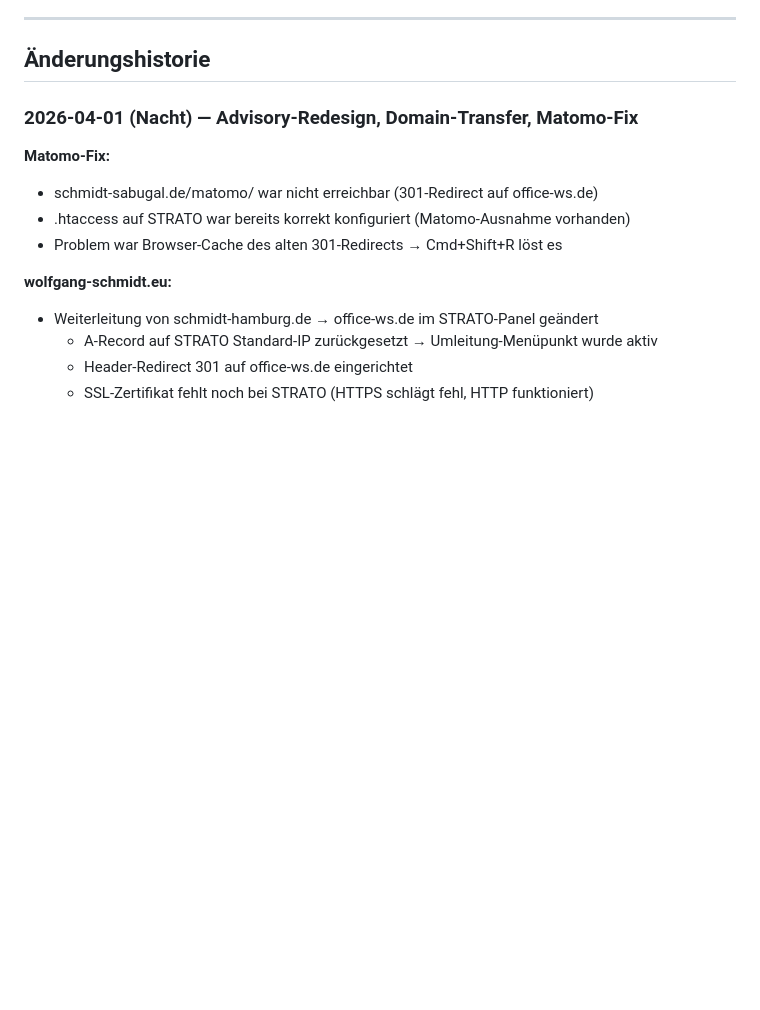
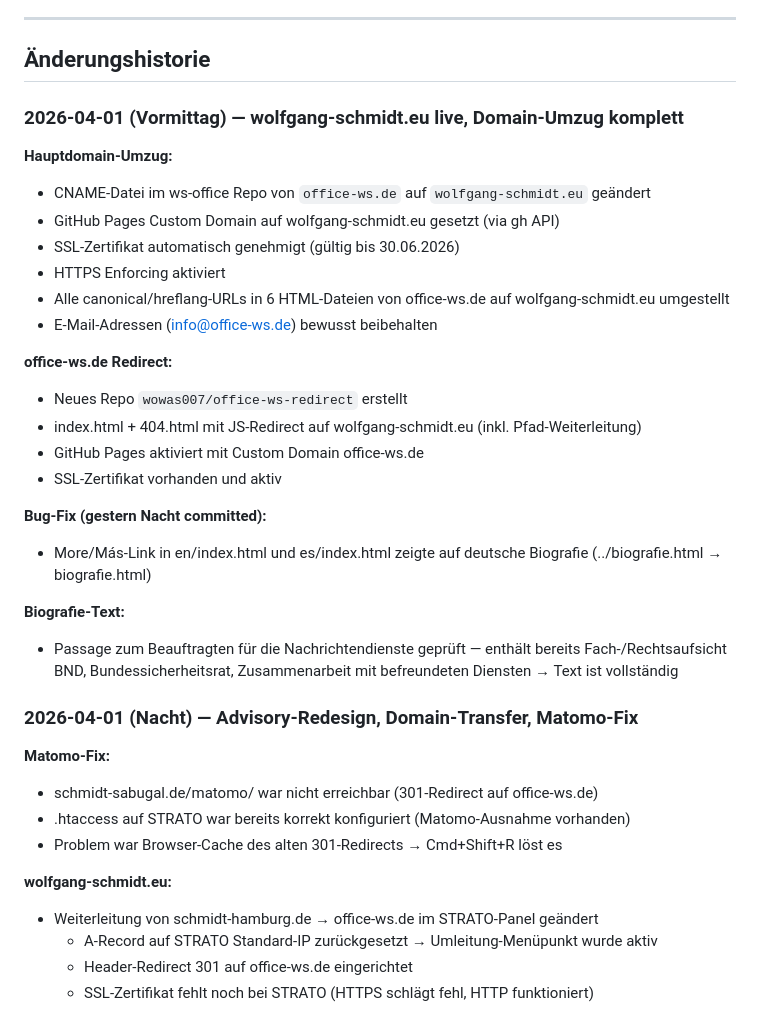
Before and after one commit to wowas007/ws-office, a Markdown page: CHANGES.md, the part around one of its changes. Drawn GitHub-style; blank space fills up the shorter version.

Commit message:
CHANGES.md: Domain-Umzug wolfgang-schmidt.eu dokumentiert

```diff
--- a/CHANGES.md
+++ b/CHANGES.md
@@ -125,6 +125,28 @@ Aktuell: `style.css?v=20260402a`, `main.js?v=20260402a`
 ---
 
 ## Änderungshistorie
+
+### 2026-04-01 (Vormittag) — wolfgang-schmidt.eu live, Domain-Umzug komplett
+
+**Hauptdomain-Umzug:**
+- CNAME-Datei im ws-office Repo von `office-ws.de` auf `wolfgang-schmidt.eu` geändert
+- GitHub Pages Custom Domain auf wolfgang-schmidt.eu gesetzt (via gh API)
+- SSL-Zertifikat automatisch genehmigt (gültig bis 30.06.2026)
+- HTTPS Enforcing aktiviert
+- Alle canonical/hreflang-URLs in 6 HTML-Dateien von office-ws.de auf wolfgang-schmidt.eu umgestellt
+- E-Mail-Adressen (info@office-ws.de) bewusst beibehalten
+
+**office-ws.de Redirect:**
+- Neues Repo `wowas007/office-ws-redirect` erstellt
+- index.html + 404.html mit JS-Redirect auf wolfgang-schmidt.eu (inkl. Pfad-Weiterleitung)
+- GitHub Pages aktiviert mit Custom Domain office-ws.de
+- SSL-Zertifikat vorhanden und aktiv
+
+**Bug-Fix (gestern Nacht committed):**
+- More/Más-Link in en/index.html und es/index.html zeigte auf deutsche Biografie (../biografie.html → biografie.html)
+
+**Biografie-Text:**
+- Passage zum Beauftragten für die Nachrichtendienste geprüft — enthält bereits Fach-/Rechtsaufsicht BND, Bundessicherheitsrat, Zusammenarbeit mit befreundeten Diensten → Text ist vollständig
 
 ### 2026-04-01 (Nacht) — Advisory-Redesign, Domain-Transfer, Matomo-Fix
 
```
Also changed, not shown: other parts of CHANGES.md (+4 -4 lines).
